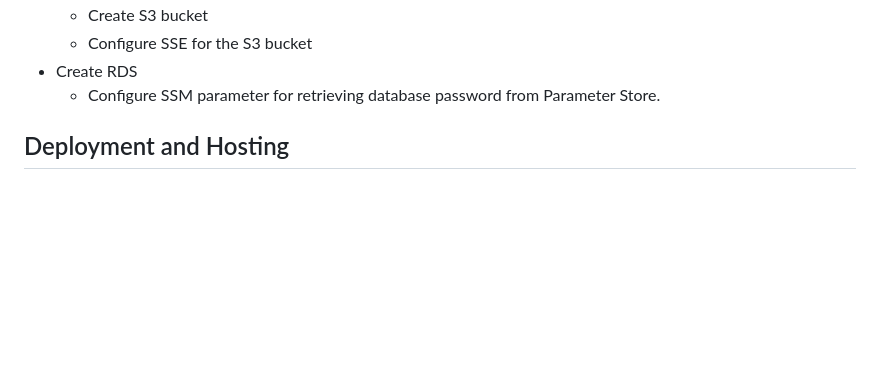
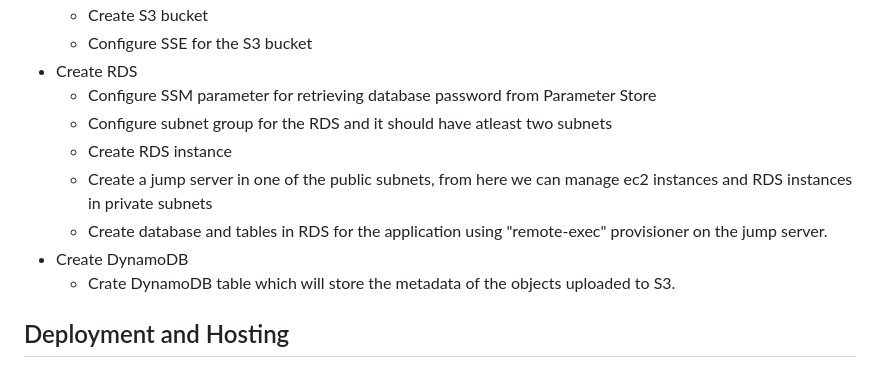
Before and after one commit to SambhuBiswakarma00/flask-app, a Markdown page: README.md, the part around the change. Drawn GitHub-style; blank space fills up the shorter version.

```diff
--- a/README.md
+++ b/README.md
@@ -72,7 +72,13 @@ AWS Account and IAM User
   - Create S3 bucket
   - Configure SSE for the S3 bucket
 - Create RDS
-  - Configure SSM parameter for retrieving database password from Parameter Store.
+  - Configure SSM parameter for retrieving database password from Parameter Store
+  - Configure subnet group for the RDS and it should have atleast two subnets
+  - Create RDS instance
+  - Create a jump server in one of the public subnets, from here we can manage ec2 instances and RDS instances in private subnets
+  - Create database and tables in RDS for the application using "remote-exec" provisioner on the jump server.
+- Create DynamoDB
+  - Crate DynamoDB table which will store the metadata of the objects uploaded to S3.
 
 ## Deployment and Hosting
 The Flask application and associated AWS infrastructure are deployed and hosted on the AWS cloud platform. The infrastructure is provisioned using Terraform, allowing for automated and repeatable deployment processes.
```
